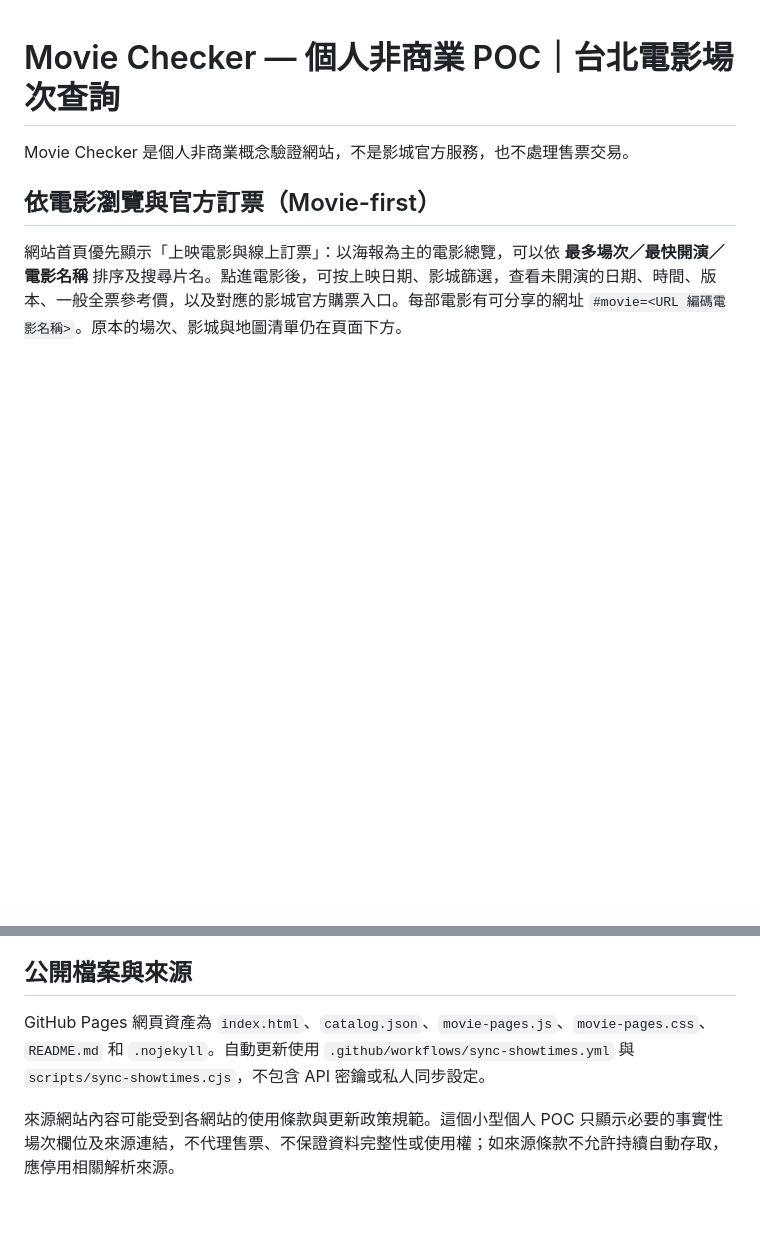
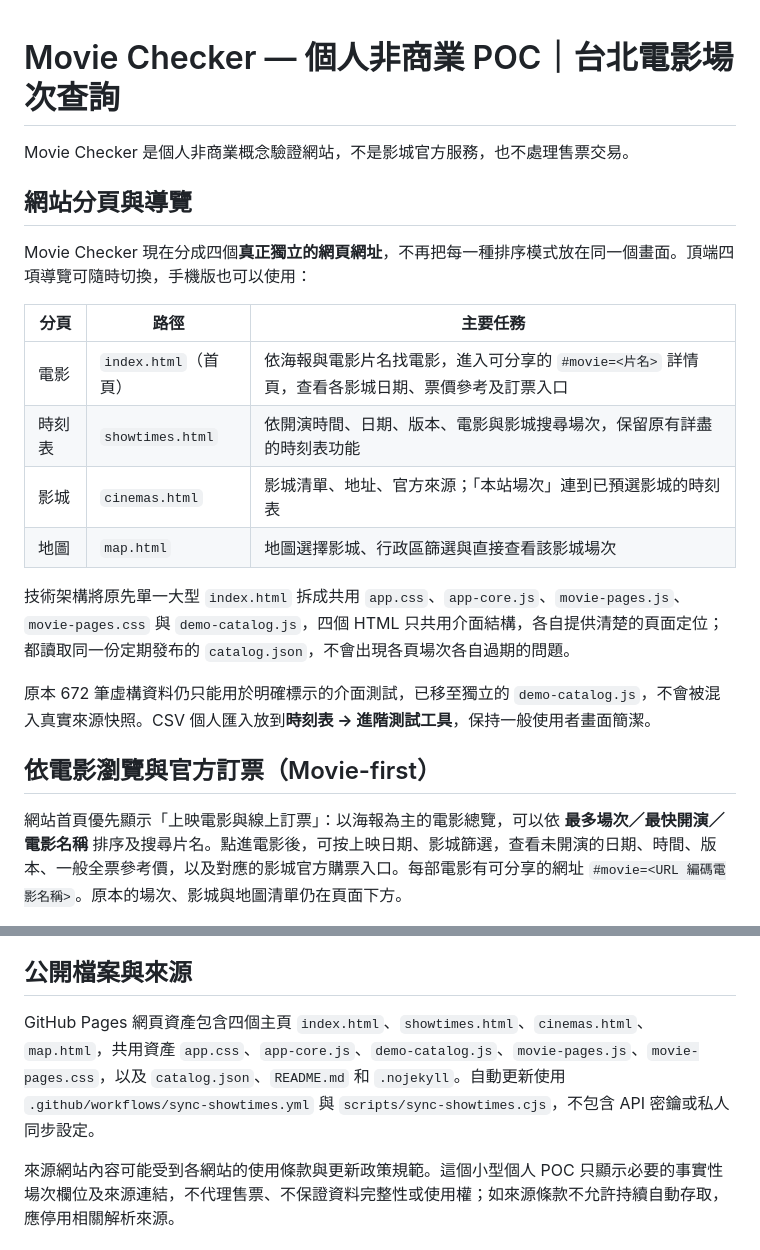
Before and after one commit to Ed-Lam-11111010010/taipei-movie-checker, a Markdown page: README.md, 2 parts joined by grey strips. Drawn GitHub-style; blank space fills up the shorter version.

Commit message:
Document four distinct Movie Checker pages and shared scheduled data

```diff
--- a/README.md
+++ b/README.md
@@ -1,6 +1,21 @@
 # Movie Checker — 個人非商業 POC｜台北電影場次查詢
 
 Movie Checker 是個人非商業概念驗證網站，不是影城官方服務，也不處理售票交易。
+
+## 網站分頁與導覽
+
+Movie Checker 現在分成四個**真正獨立的網頁網址**，不再把每一種排序模式放在同一個畫面。頂端四項導覽可隨時切換，手機版也可以使用：
+
+| 分頁 | 路徑 | 主要任務 |
+| --- | --- | --- |
+| 電影 | `index.html`（首頁） | 依海報與電影片名找電影，進入可分享的 `#movie=<片名>` 詳情頁，查看各影城日期、票價參考及訂票入口 |
+| 時刻表 | `showtimes.html` | 依開演時間、日期、版本、電影與影城搜尋場次，保留原有詳盡的時刻表功能 |
+| 影城 | `cinemas.html` | 影城清單、地址、官方來源；「本站場次」連到已預選影城的時刻表 |
+| 地圖 | `map.html` | 地圖選擇影城、行政區篩選與直接查看該影城場次 |
+
+技術架構將原先單一大型 `index.html` 拆成共用 `app.css`、`app-core.js`、`movie-pages.js`、`movie-pages.css` 與 `demo-catalog.js`，四個 HTML 只共用介面結構，各自提供清楚的頁面定位；都讀取同一份定期發布的 `catalog.json`，不會出現各頁場次各自過期的問題。
+
+原本 672 筆虛構資料仍只能用於明確標示的介面測試，已移至獨立的 `demo-catalog.js`，不會被混入真實來源快照。CSV 個人匯入放到**時刻表 → 進階測試工具**，保持一般使用者畫面簡潔。
 
 ## 依電影瀏覽與官方訂票（Movie-first）
 
@@ -58,6 +73,6 @@ GitHub Pages 會在進入網站時讀取同目錄的 `catalog.json`，**預設
 
 ## 公開檔案與來源
 
-GitHub Pages 網頁資產為 `index.html`、`catalog.json`、`movie-pages.js`、`movie-pages.css`、`README.md` 和 `.nojekyll`。自動更新使用 `.github/workflows/sync-showtimes.yml` 與 `scripts/sync-showtimes.cjs`，不包含 API 密鑰或私人同步設定。
+GitHub Pages 網頁資產包含四個主頁 `index.html`、`showtimes.html`、`cinemas.html`、`map.html`，共用資產 `app.css`、`app-core.js`、`demo-catalog.js`、`movie-pages.js`、`movie-pages.css`，以及 `catalog.json`、`README.md` 和 `.nojekyll`。自動更新使用 `.github/workflows/sync-showtimes.yml` 與 `scripts/sync-showtimes.cjs`，不包含 API 密鑰或私人同步設定。
 
 來源網站內容可能受到各網站的使用條款與更新政策規範。這個小型個人 POC 只顯示必要的事實性場次欄位及來源連結，不代理售票、不保證資料完整性或使用權；如來源條款不允許持續自動存取，應停用相關解析來源。
```
